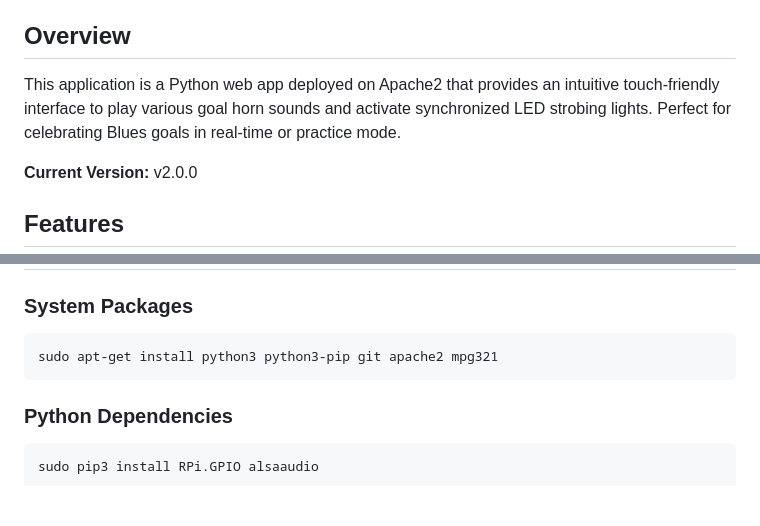
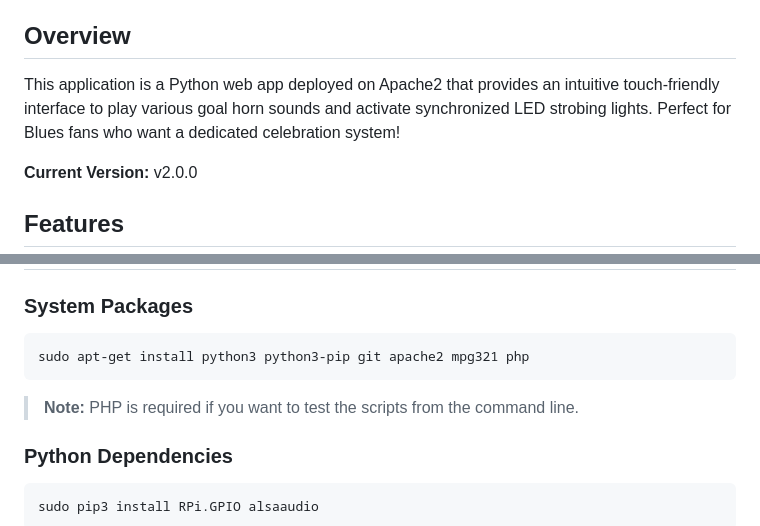
Before and after one commit to jpk300/bluesgoal, a Markdown page: README.md, 2 parts joined by grey strips. GitHub-like rendering; blank space fills up the shorter version.

Commit message:
Add PHP to system packages and note about command-line testing requirement

````diff
--- a/README.md
+++ b/README.md
@@ -4,7 +4,7 @@ A web-based goal horn and celebration system running on a Raspberry Pi that play
 
 ## Overview
 
-This application is a Python web app deployed on Apache2 that provides an intuitive touch-friendly interface to play various goal horn sounds and activate synchronized LED strobing lights. Perfect for celebrating Blues goals in real-time or practice mode.
+This application is a Python web app deployed on Apache2 that provides an intuitive touch-friendly interface to play various goal horn sounds and activate synchronized LED strobing lights. Perfect for Blues fans who want a dedicated celebration system!
 
 **Current Version:** v2.0.0
 
@@ -37,8 +37,10 @@ This application is a Python web app deployed on Apache2 that provides an intuit
 ### System Packages
 
 ```bash
-sudo apt-get install python3 python3-pip git apache2 mpg321
+sudo apt-get install python3 python3-pip git apache2 mpg321 php
 ```
+
+> **Note:** PHP is required if you want to test the scripts from the command line.
 
 ### Python Dependencies
 
````
